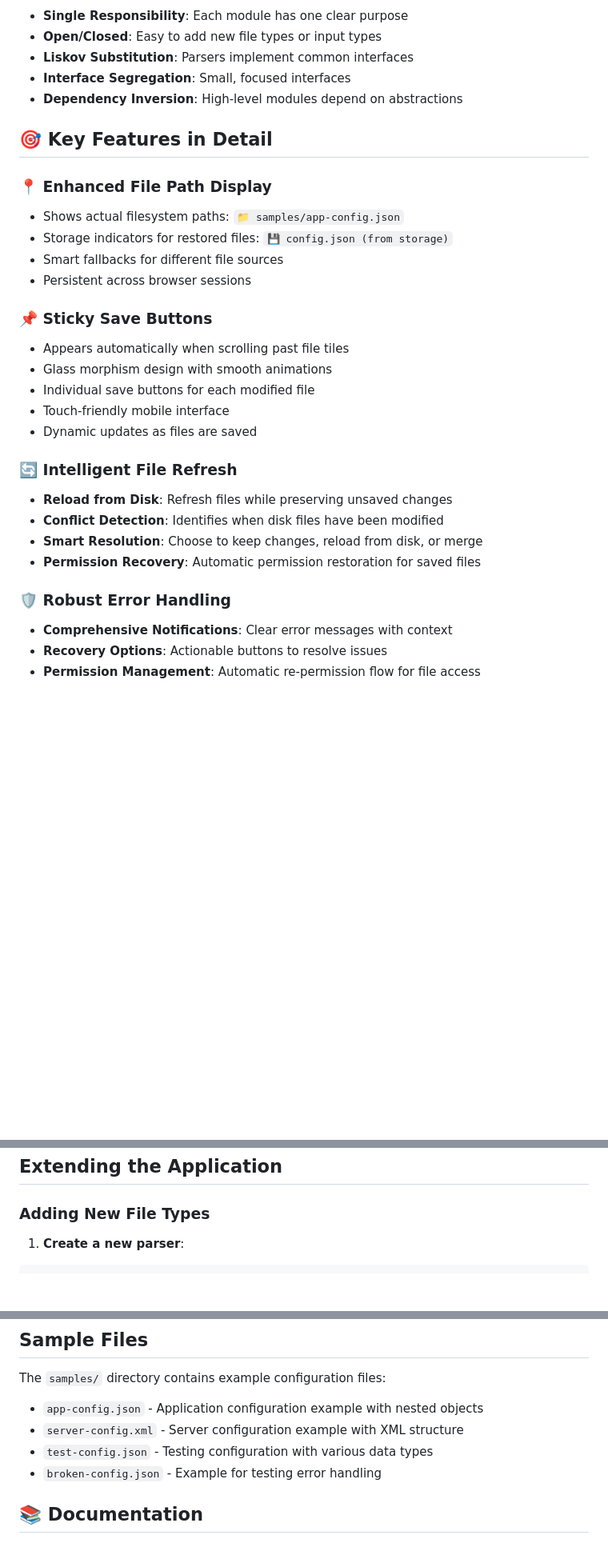
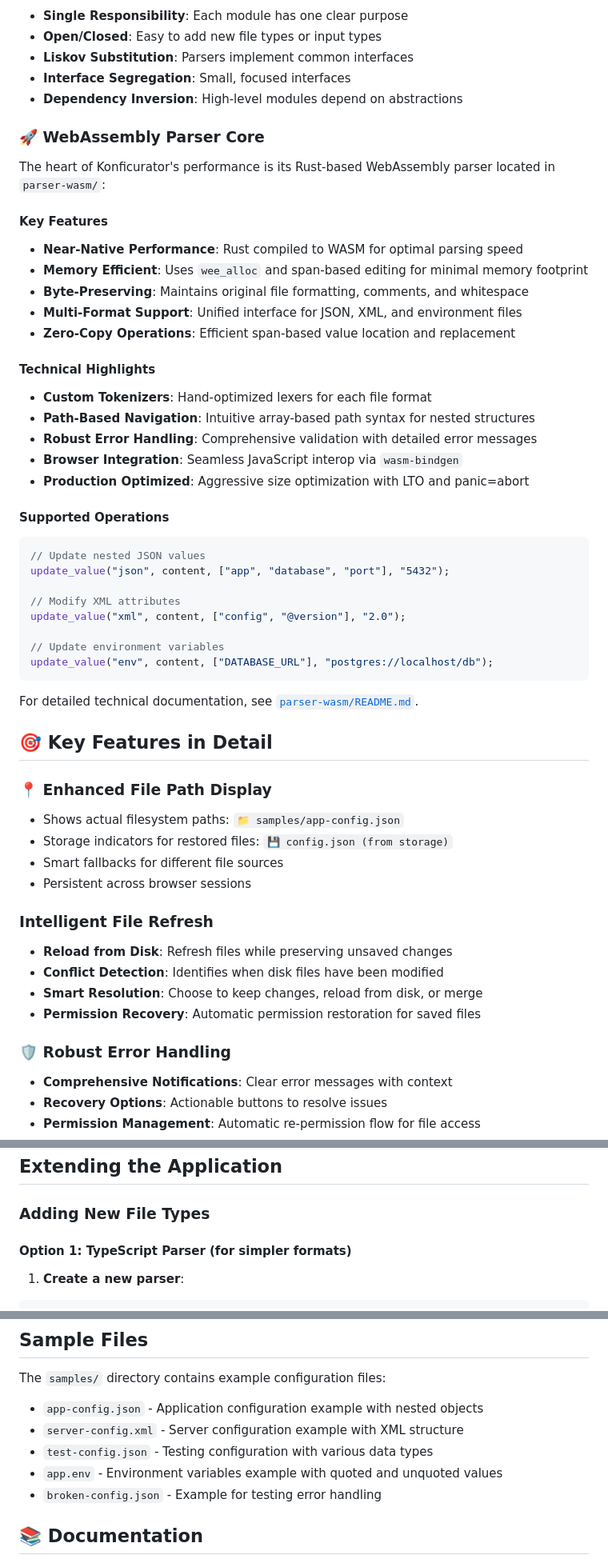
Before and after one commit to suomiton/konficurator, a Markdown page: README.md, 3 parts joined by grey strips. Shown at 80% size. Rendered like a GitHub page; blank space fills up the shorter version.

````diff
--- a/README.md
+++ b/README.md
@@ -104,28 +119,59 @@ The application follows SOLID principles with clear separation of concerns:
 - **Interface Segregation**: Small, focused interfaces
 - **Dependency Inversion**: High-level modules depend on abstractions
 
+### 🚀 WebAssembly Parser Core
+
+The heart of Konficurator's performance is its Rust-based WebAssembly parser located in `parser-wasm/`:
+
+#### **Key Features**
+
+- **Near-Native Performance**: Rust compiled to WASM for optimal parsing speed
+- **Memory Efficient**: Uses `wee_alloc` and span-based editing for minimal memory footprint
+- **Byte-Preserving**: Maintains original file formatting, comments, and whitespace
+- **Multi-Format Support**: Unified interface for JSON, XML, and environment files
+- **Zero-Copy Operations**: Efficient span-based value location and replacement
+
+#### **Technical Highlights**
+
+- **Custom Tokenizers**: Hand-optimized lexers for each file format
+- **Path-Based Navigation**: Intuitive array-based path syntax for nested structures
+- **Robust Error Handling**: Comprehensive validation with detailed error messages
+- **Browser Integration**: Seamless JavaScript interop via `wasm-bindgen`
+- **Production Optimized**: Aggressive size optimization with LTO and panic=abort
+
+#### **Supported Operations**
+
+```javascript
+// Update nested JSON values
+update_value("json", content, ["app", "database", "port"], "5432");
+
+// Modify XML attributes
+update_value("xml", content, ["config", "@version"], "2.0");
+
+// Update environment variables
+update_value("env", content, ["DATABASE_URL"], "postgres://localhost/db");
+```
+
+For detailed technical documentation, see [`parser-wasm/README.md`](parser-wasm/README.md).
+
 ## 🎯 Key Features in Detail
 
 ### 📍 Enhanced File Path Display
+
 - Shows actual filesystem paths: `📁 samples/app-config.json`
 - Storage indicators for restored files: `💾 config.json (from storage)`
 - Smart fallbacks for different file sources
 - Persistent across browser sessions
 
-### 📌 Sticky Save Buttons
-- Appears automatically when scrolling past file tiles
-- Glass morphism design with smooth animations
-- Individual save buttons for each modified file
-- Touch-friendly mobile interface
-- Dynamic updates as files are saved
+### Intelligent File Refresh
 
-### 🔄 Intelligent File Refresh
 - **Reload from Disk**: Refresh files while preserving unsaved changes
 - **Conflict Detection**: Identifies when disk files have been modified
 - **Smart Resolution**: Choose to keep changes, reload from disk, or merge
 - **Permission Recovery**: Automatic permission restoration for saved files
 
 ### 🛡️ Robust Error Handling
+
 - **Comprehensive Notifications**: Clear error messages with context
 - **Recovery Options**: Actionable buttons to resolve issues
 - **Permission Management**: Automatic re-permission flow for file access
@@ -333,6 +423,8 @@ npm run serve
 
 ### Adding New File Types
 
+#### Option 1: TypeScript Parser (for simpler formats)
+
 1. **Create a new parser**:
 
 ```typescript
@@ -374,6 +506,7 @@ The `samples/` directory contains example configuration files:
 - `app-config.json` - Application configuration example with nested objects
 - `server-config.xml` - Server configuration example with XML structure
 - `test-config.json` - Testing configuration with various data types
+- `app.env` - Environment variables example with quoted and unquoted values
 - `broken-config.json` - Example for testing error handling
 
 ## 📚 Documentation
````
Also changed, not shown: other parts of README.md (+130 -26 lines), parser-wasm/README.md (+22 -20 lines).
